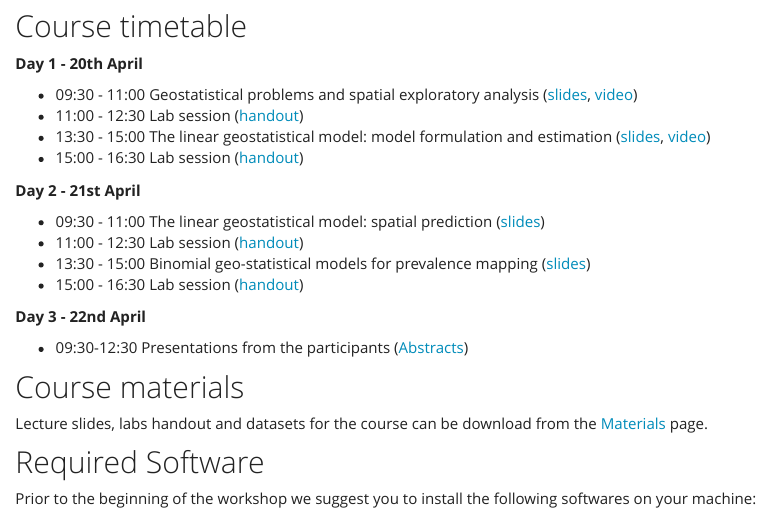
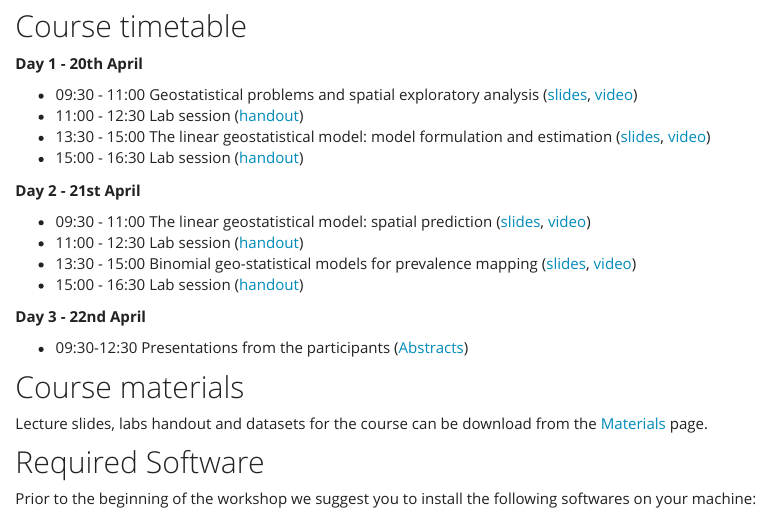
Before and after one commit to claudiofronterre/mbgworkshop2021_web, an R Markdown document (index.Rmd): the page in a window 1100 px wide, from 430 px down. Rendered offline with R 4.5, knitr and Pandoc, with nearby package versions.

Commit message:
added video links to lectures (day 2)

```diff
--- a/index.Rmd
+++ b/index.Rmd
@@ -29,9 +29,9 @@ On the third day of the workshop, participants will be given the opportunity to
 
 **Day 2 - 21st April**
 
-- 09:30 - 11:00  The linear geostatistical model: spatial prediction ([slides](materials/slides/Lecture3.pdf))
+- 09:30 - 11:00  The linear geostatistical model: spatial prediction ([slides](materials/slides/Lecture3.pdf), [video](https://eur02.safelinks.protection.outlook.com/?url=https%3A%2F%2Flivelancsac-my.sharepoint.com%2F%3Av%3A%2Fg%2Fpersonal%2Fgiorgi_lancaster_ac_uk%2FEW-SHjp0qKRFl0CAZ68O0w0BvHiMsdYaT_14ygoBJ9SIzg%3Fe%3Dz3TvlD&data=04%7C01%7Cc.fronterr%40lancaster.ac.uk%7C6e78c4b70511432fdf0208d90568984c%7C9c9bcd11977a4e9ca9a0bc734090164a%7C0%7C0%7C637546769046885888%7CUnknown%7CTWFpbGZsb3d8eyJWIjoiMC4wLjAwMDAiLCJQIjoiV2luMzIiLCJBTiI6Ik1haWwiLCJXVCI6Mn0%3D%7C1000&sdata=4PJRWSh68tCRnr9yLk8p8I0tHkEHTctiYHcIt8nCT8k%3D&reserved=0))
 - 11:00 - 12:30 Lab session ([handout](materials/labs/Lab3.pdf))
-- 13:30 - 15:00 Binomial geo-statistical models for prevalence mapping ([slides](materials/slides/Lecture4.pdf))
+- 13:30 - 15:00 Binomial geo-statistical models for prevalence mapping ([slides](materials/slides/Lecture4.pdf), [video](https://eur02.safelinks.protection.outlook.com/?url=https%3A%2F%2Flivelancsac-my.sharepoint.com%2F%3Av%3A%2Fg%2Fpersonal%2Fgiorgi_lancaster_ac_uk%2FEbFkPf2o0oJEhUNzY6fDtNgBemc4A-uv3b9iof5obQxihw%3Fe%3DGtcAEn&data=04%7C01%7Cc.fronterr%40lancaster.ac.uk%7C6e78c4b70511432fdf0208d90568984c%7C9c9bcd11977a4e9ca9a0bc734090164a%7C0%7C0%7C637546769046885888%7CUnknown%7CTWFpbGZsb3d8eyJWIjoiMC4wLjAwMDAiLCJQIjoiV2luMzIiLCJBTiI6Ik1haWwiLCJXVCI6Mn0%3D%7C1000&sdata=TCNXcVrp1SnvkAVIPVq%2B9peWL7WKzFO9WCF2hw9ue3M%3D&reserved=0))
 - 15:00 - 16:30 Lab session ([handout](materials/labs/Lab4.pdf))
 
 **Day 3 - 22nd April**
```
Also changed, not shown: 1 other file.
